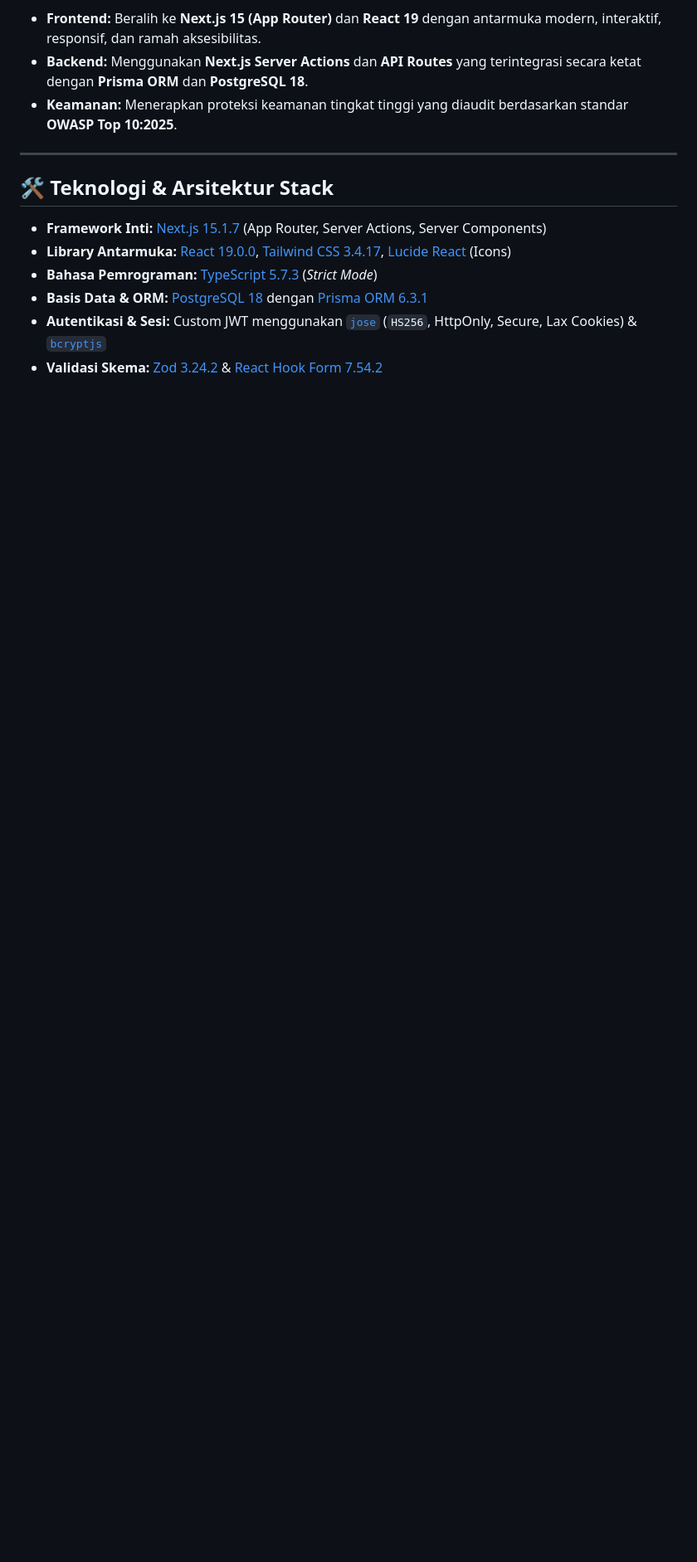
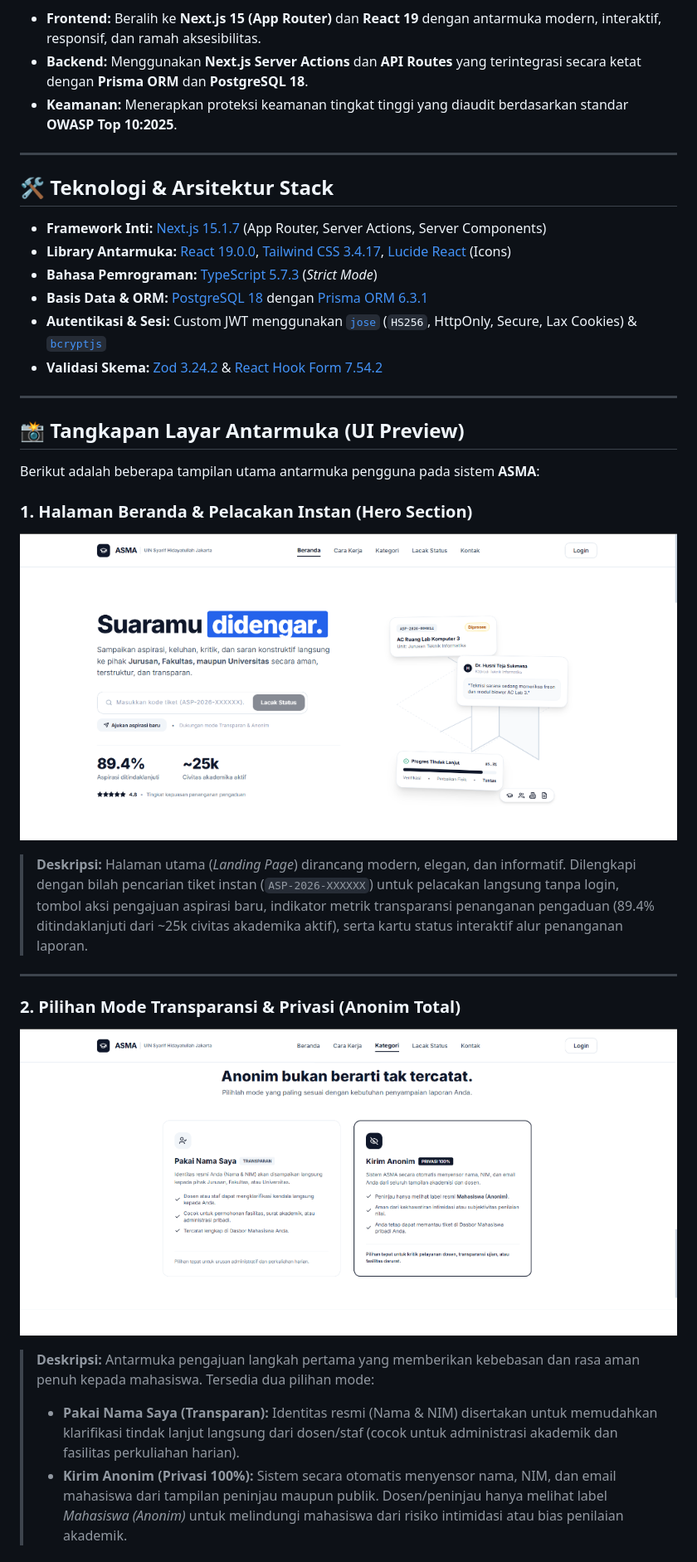
Before and after one commit to Abbas-rey/AspirasiMahasiswa-FINAL, a Markdown page: README.md, the part around one of its changes. Shown at 83% size. Rendered like a GitHub page; pictures changed too: docs/images/01-hero-section.png (added), docs/images/02-mode-privasi.png (added); blank space fills up the shorter version.

Commit message:
docs: add UI preview screenshots and comprehensive descriptions to README

```diff
--- a/README.md
+++ b/README.md
@@ -44,3 +45,22 @@ Proyek ini bermula dari implementasi modul tugas praktik Rekayasa Perangkat Luna
 * **Basis Data & ORM:** [PostgreSQL 18](https://www.postgresql.org/) dengan [Prisma ORM 6.3.1](https://www.prisma.io/)
 * **Autentikasi & Sesi:** Custom JWT menggunakan [`jose`](https://github.com/panva/jose) (`HS256`, HttpOnly, Secure, Lax Cookies) & [`bcryptjs`](https://github.com/dcodeIO/bcrypt.js)
 * **Validasi Skema:** [Zod 3.24.2](https://zod.dev/) & [React Hook Form 7.54.2](https://react-hook-form.com/)
+
+---
+
+## 📸 Tangkapan Layar Antarmuka (UI Preview)
+
+Berikut adalah beberapa tampilan utama antarmuka pengguna pada sistem **ASMA**:
+
+### 1. Halaman Beranda & Pelacakan Instan (Hero Section)
+![Halaman Beranda ASMA](docs/images/01-hero-section.png)
+> **Deskripsi:** Halaman utama (*Landing Page*) dirancang modern, elegan, dan informatif. Dilengkapi dengan bilah pencarian tiket instan (`ASP-2026-XXXXXX`) untuk pelacakan langsung tanpa login, tombol aksi pengajuan aspirasi baru, indikator metrik transparansi penanganan pengaduan (89.4% ditindaklanjuti dari ~25k civitas akademika aktif), serta kartu status interaktif alur penanganan laporan.
+
+---
+
+### 2. Pilihan Mode Transparansi & Privasi (Anonim Total)
+![Mode Transparansi & Privasi](docs/images/02-mode-privasi.png)
+> **Deskripsi:** Antarmuka pengajuan langkah pertama yang memberikan kebebasan dan rasa aman penuh kepada mahasiswa. Tersedia dua pilihan mode:
+> - **Pakai Nama Saya (Transparan):** Identitas resmi (Nama & NIM) disertakan untuk memudahkan klarifikasi tindak lanjut langsung dari dosen/staf (cocok untuk administrasi akademik dan fasilitas perkuliahan harian).
+> - **Kirim Anonim (Privasi 100%):** Sistem secara otomatis menyensor nama, NIM, dan email mahasiswa dari tampilan peninjau maupun publik. Dosen/peninjau hanya melihat label *Mahasiswa (Anonim)* untuk melindungi mahasiswa dari risiko intimidasi atau bias penilaian akademik.
+
```
Also changed, not shown: other parts of README.md (+14 -8 lines), docs/images/03-kategori-aspirasi.png (added), 1 other file.
